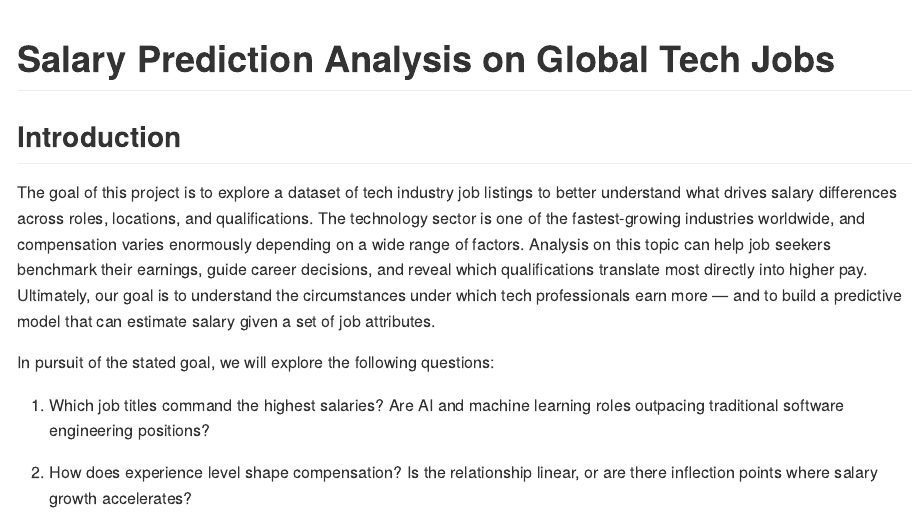
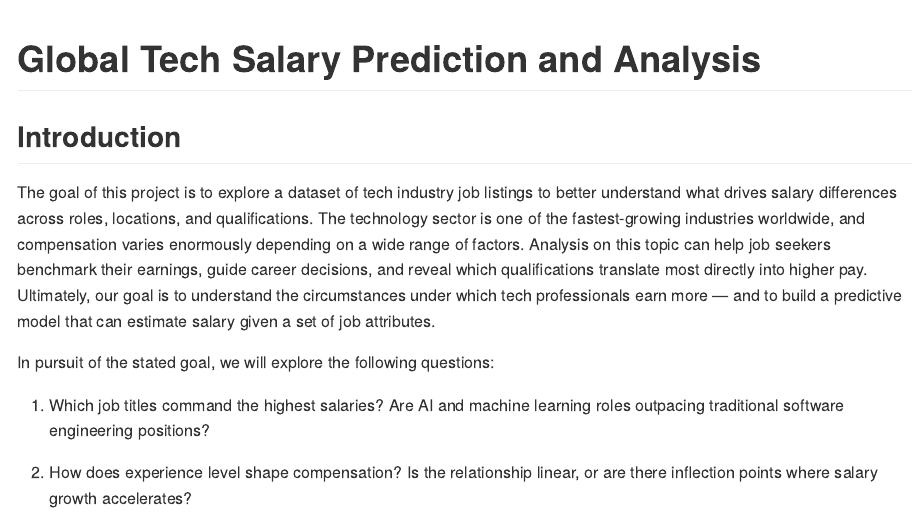
Before and after one commit to shivamanishr/FinalProject, an R Markdown document (README.Rmd): the page in a window 1100 px wide, from its top. Rendered offline with R 4.5, knitr and Pandoc, with nearby package versions; both versions are drawn in the output format of the newer one; some code elsewhere in the file could not run offline.

Commit message:
Update README.Rmd

```diff
--- a/README.Rmd
+++ b/README.Rmd
@@ -1,5 +1,7 @@
-# Salary Prediction Analysis on Global Tech Jobs
-
+---
+title: "Global Tech Salary Prediction and Analysis"
+output: github_document
+---
 ## Introduction
 
 The goal of this project is to explore a dataset of tech industry job listings to better understand what drives salary differences across roles, locations, and qualifications. The technology sector is one of the fastest-growing industries worldwide, and compensation varies enormously depending on a wide range of factors. Analysis on this topic can help job seekers benchmark their earnings, guide career decisions, and reveal which qualifications translate most directly into higher pay. Ultimately, our goal is to understand the circumstances under which tech professionals earn more — and to build a predictive model that can estimate salary given a set of job attributes.
```
